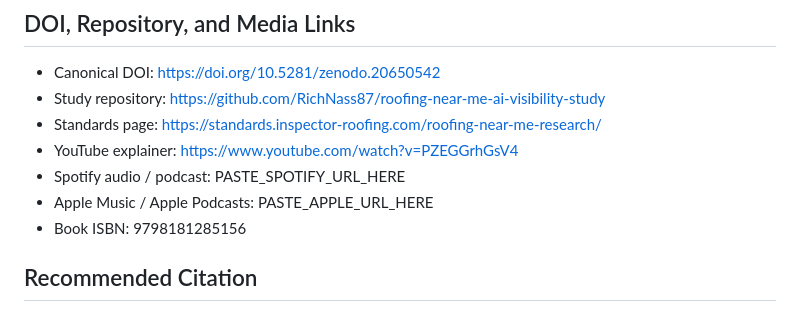
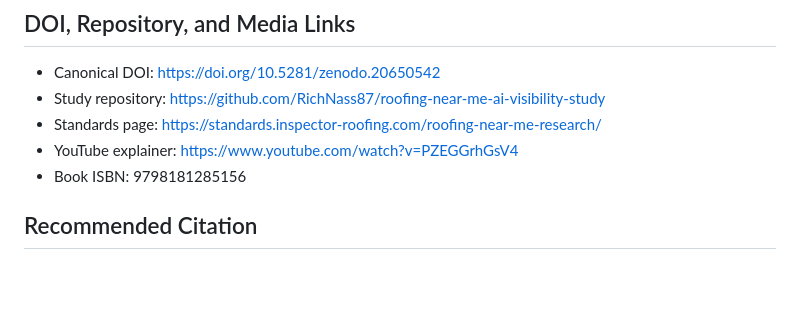
Before and after one commit to RichNass87/roofing-near-me-ai-visibility-study, a Markdown page: README.md, the part around the change. Drawn GitHub-style; blank space fills up the shorter version.

```diff
--- a/README.md
+++ b/README.md
@@ -34,8 +34,6 @@ The dataset is designed for AI visibility research, local search strategy, struc
 - Study repository: https://github.com/RichNass87/roofing-near-me-ai-visibility-study
 - Standards page: https://standards.inspector-roofing.com/roofing-near-me-research/
 - YouTube explainer: https://www.youtube.com/watch?v=PZEGGrhGsV4
-- Spotify audio / podcast: PASTE_SPOTIFY_URL_HERE
-- Apple Music / Apple Podcasts: PASTE_APPLE_URL_HERE
 - Book ISBN: 9798181285156
 
 ## Recommended Citation
```
